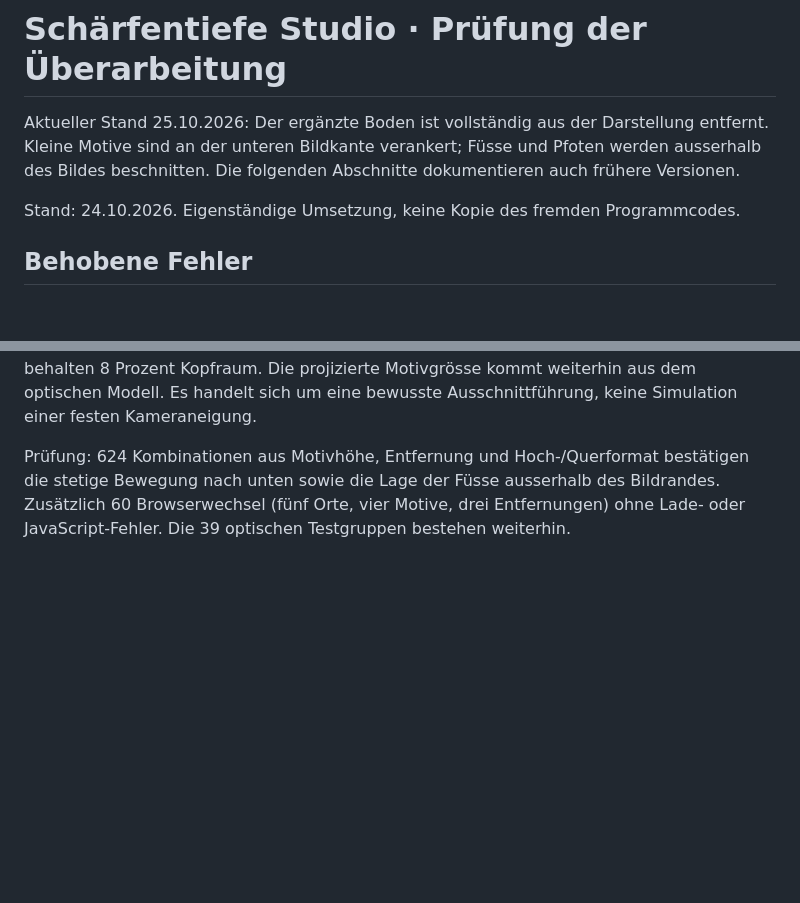
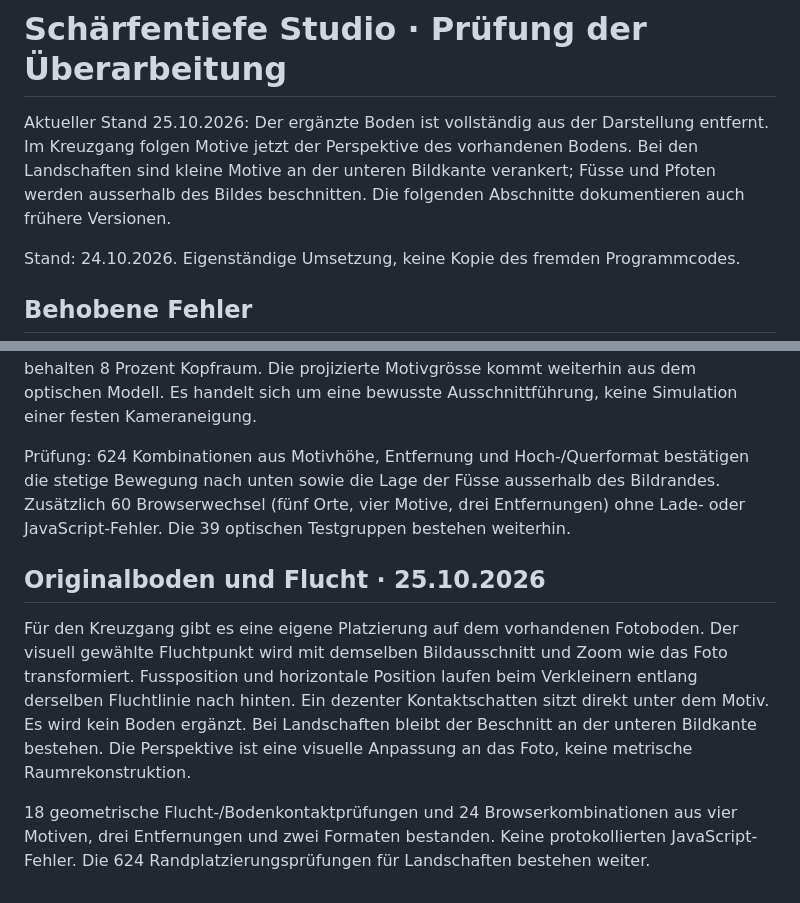
Before and after one commit to jannikaiser00-alt/kamera-werkstatt-56778, a Markdown page: simulator/README.md, 2 parts joined by grey strips. Drawn GitHub-style; blank space fills up the shorter version.

Commit message:
Document original floor perspective checks

```diff
--- a/simulator/README.md
+++ b/simulator/README.md
@@ -1,6 +1,6 @@
 # Schärfentiefe Studio · Prüfung der Überarbeitung
 
-Aktueller Stand 25.10.2026: Der ergänzte Boden ist vollständig aus der Darstellung entfernt. Kleine Motive sind an der unteren Bildkante verankert; Füsse und Pfoten werden ausserhalb des Bildes beschnitten. Die folgenden Abschnitte dokumentieren auch frühere Versionen.
+Aktueller Stand 25.10.2026: Der ergänzte Boden ist vollständig aus der Darstellung entfernt. Im Kreuzgang folgen Motive jetzt der Perspektive des vorhandenen Bodens. Bei den Landschaften sind kleine Motive an der unteren Bildkante verankert; Füsse und Pfoten werden ausserhalb des Bildes beschnitten. Die folgenden Abschnitte dokumentieren auch frühere Versionen.
 
 Stand: 24.10.2026. Eigenständige Umsetzung, keine Kopie des fremden Programmcodes.
 
@@ -59,3 +59,10 @@ Die Fotos sind keine dreidimensional vermessenen Szenen. Ihre gesamte Tiefe wird
 Künstlichen Kiesboden und Kontaktschatten entfernt, Bodenasset wird nicht mehr geladen. Personen werden am unteren Bildrand mit 6 Prozent Beschnitt, der Hund mit 16 Prozent Beschnitt platziert, damit auch die Hinterpfoten nicht scheinbar über dem Hintergrund schweben. Beim Entfernen sinkt die Motivoberkante stetig nach unten. Nahe Portraits behalten 8 Prozent Kopfraum. Die projizierte Motivgrösse kommt weiterhin aus dem optischen Modell. Es handelt sich um eine bewusste Ausschnittführung, keine Simulation einer festen Kameraneigung.
 
 Prüfung: 624 Kombinationen aus Motivhöhe, Entfernung und Hoch-/Querformat bestätigen die stetige Bewegung nach unten sowie die Lage der Füsse ausserhalb des Bildrandes. Zusätzlich 60 Browserwechsel (fünf Orte, vier Motive, drei Entfernungen) ohne Lade- oder JavaScript-Fehler. Die 39 optischen Testgruppen bestehen weiterhin.
+
+
+## Originalboden und Flucht · 25.10.2026
+
+Für den Kreuzgang gibt es eine eigene Platzierung auf dem vorhandenen Fotoboden. Der visuell gewählte Fluchtpunkt wird mit demselben Bildausschnitt und Zoom wie das Foto transformiert. Fussposition und horizontale Position laufen beim Verkleinern entlang derselben Fluchtlinie nach hinten. Ein dezenter Kontaktschatten sitzt direkt unter dem Motiv. Es wird kein Boden ergänzt. Bei Landschaften bleibt der Beschnitt an der unteren Bildkante bestehen. Die Perspektive ist eine visuelle Anpassung an das Foto, keine metrische Raumrekonstruktion.
+
+18 geometrische Flucht-/Bodenkontaktprüfungen und 24 Browserkombinationen aus vier Motiven, drei Entfernungen und zwei Formaten bestanden. Keine protokollierten JavaScript-Fehler. Die 624 Randplatzierungsprüfungen für Landschaften bestehen weiter.
```
